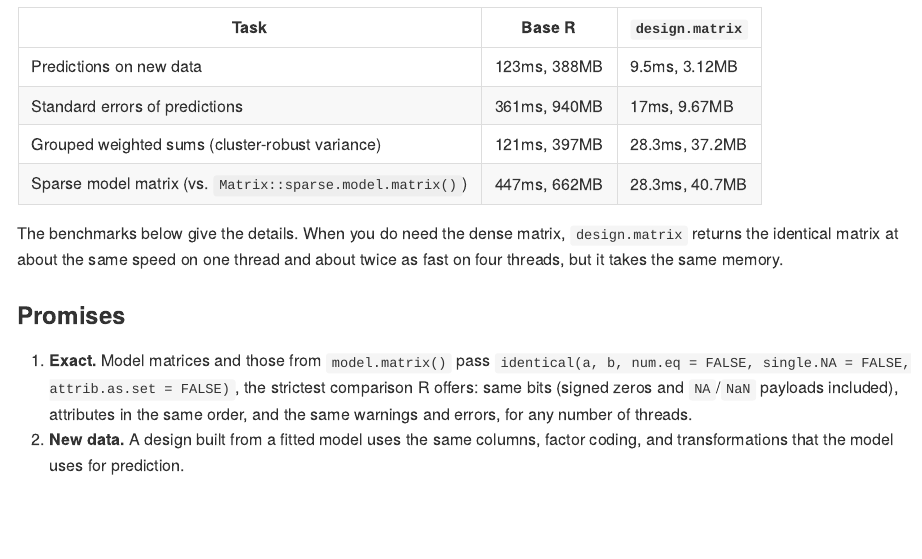
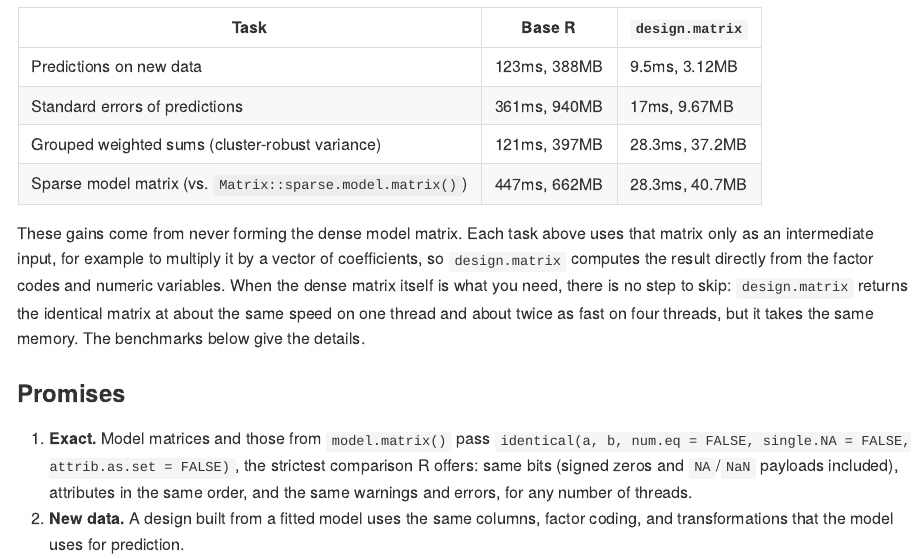
Before and after one commit to vincentarelbundock/design.matrix, a Quarto document (README.qmd): the page in a window 1100 px wide, from 1100 px down. The pictures show the output file README.md that the author committed with the source, drawn offline in the style of GitHub; long lines of code are wrapped.

Commit message:
README: explain where the gains come from
Co-Authored-By: Claude Opus 5.5 <noreply@anthropic.com>

```diff
--- a/README.qmd
+++ b/README.qmd
@@ -146,7 +146,7 @@
 | Grouped weighted sums (cluster-robust variance) | `r cell("sums", 1)` | `r cell("sums", 2)` |
 | Sparse model matrix (vs. `Matrix::sparse.model.matrix()`) | `r cell("sparse", 1)` | `r cell("sparse", 2)` |
 
-The benchmarks below give the details. When you do need the dense matrix, `design.matrix` returns the identical matrix at about the same speed on one thread and about twice as fast on four threads, but it takes the same memory.
+These gains come from never forming the dense model matrix. Each task above uses that matrix only as an intermediate input, for example to multiply it by a vector of coefficients, so `design.matrix` computes the result directly from the factor codes and numeric variables. When the dense matrix itself is what you need, there is no step to skip: `design.matrix` returns the identical matrix at about the same speed on one thread and about twice as fast on four threads, but it takes the same memory. The benchmarks below give the details.
 
 ### Promises
 
```
Also changed, not shown: README.md.
